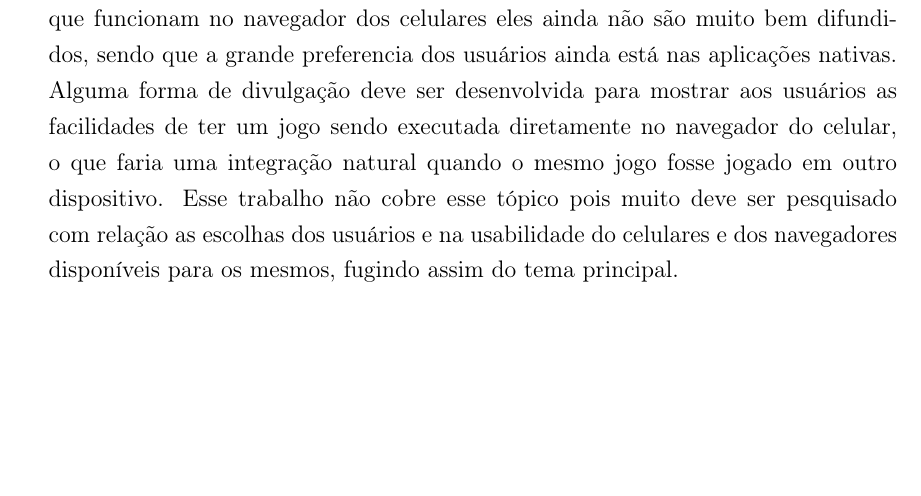
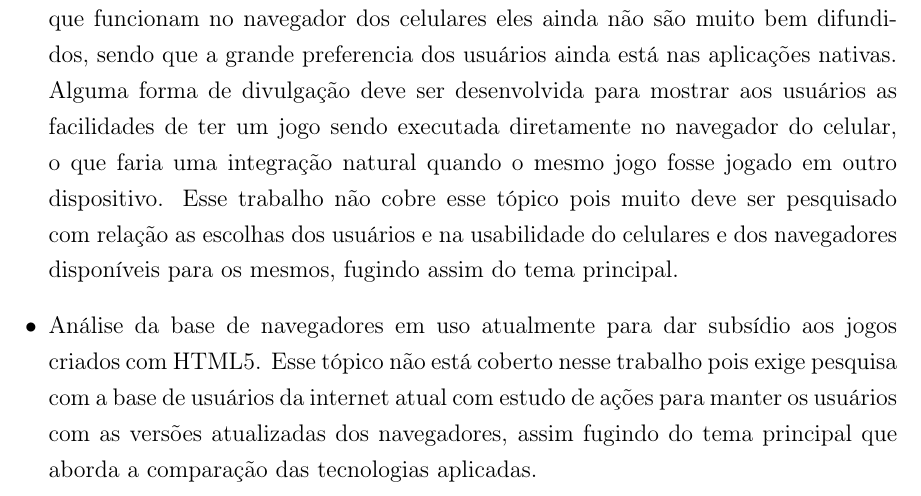
Before and after one commit to PotHix/tcc, a LaTeX thesis (tcc.tex, which reads consideracoes_finais.tex): part of page 52 of 55, cut so that both start at the same text, the shorter picture padded with empty space. Compiled offline with pdfLaTeX; a LaTeX package or settings file that is missing is left out.

Commit message:
Complementando as considerações finais de acordo com a apresentação.

```diff
--- a/consideracoes_finais.tex
+++ b/consideracoes_finais.tex
@@ -131,4 +131,11 @@ estão:
     escolhas dos usuários e na usabilidade do celulares e dos
     navegadores disponíveis para os mesmos, fugindo assim do tema
     principal.
+
+    \item Análise da base de navegadores em uso atualmente para dar
+    subsídio aos jogos criados com HTML5. Esse tópico não está coberto
+    nesse trabalho pois exige pesquisa com a base de usuários da
+    internet atual com estudo de ações para manter os usuários com as
+    versões atualizadas dos navegadores, assim fugindo do tema
+    principal que aborda a comparação das tecnologias aplicadas.
 \end{itemize}
```
